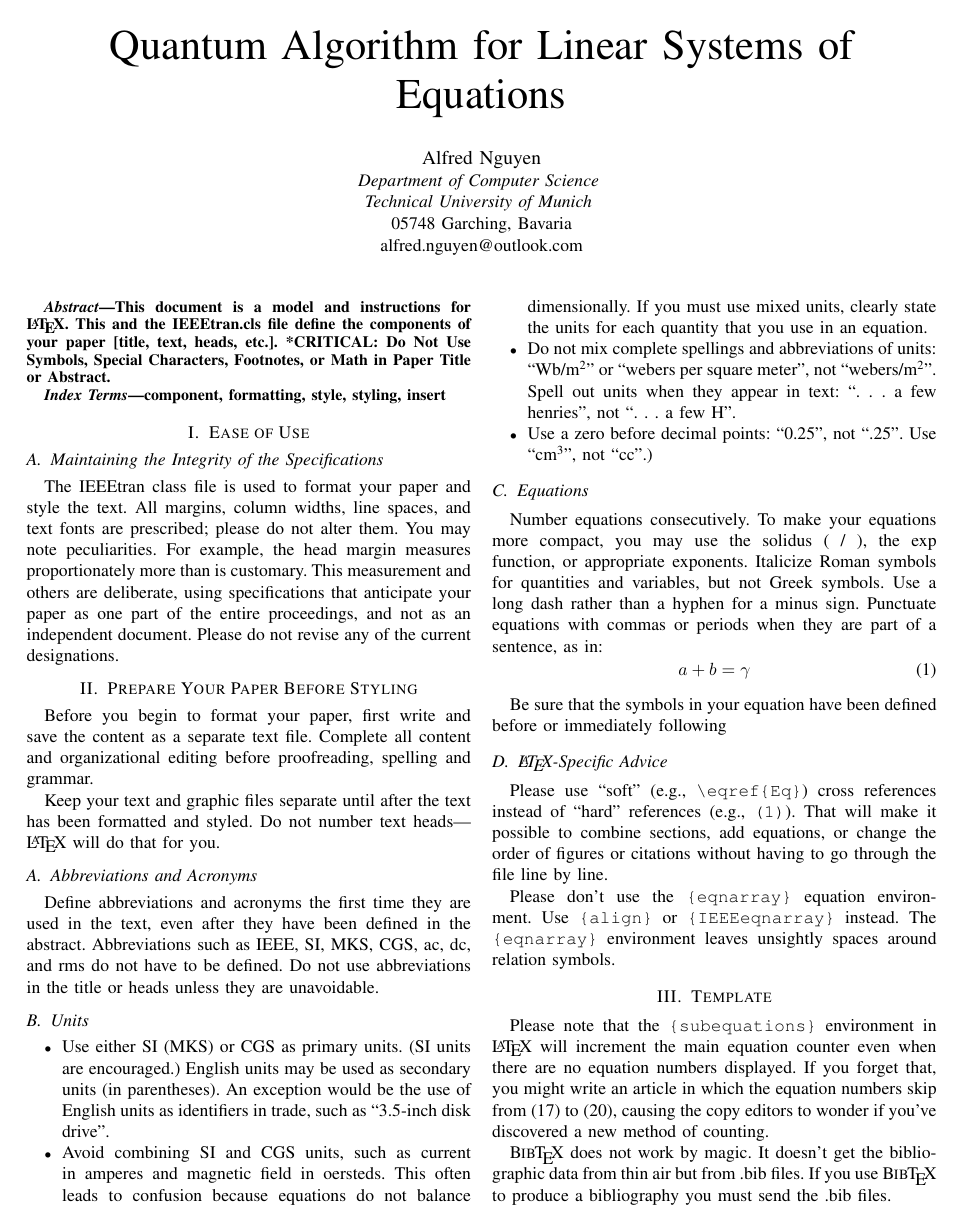
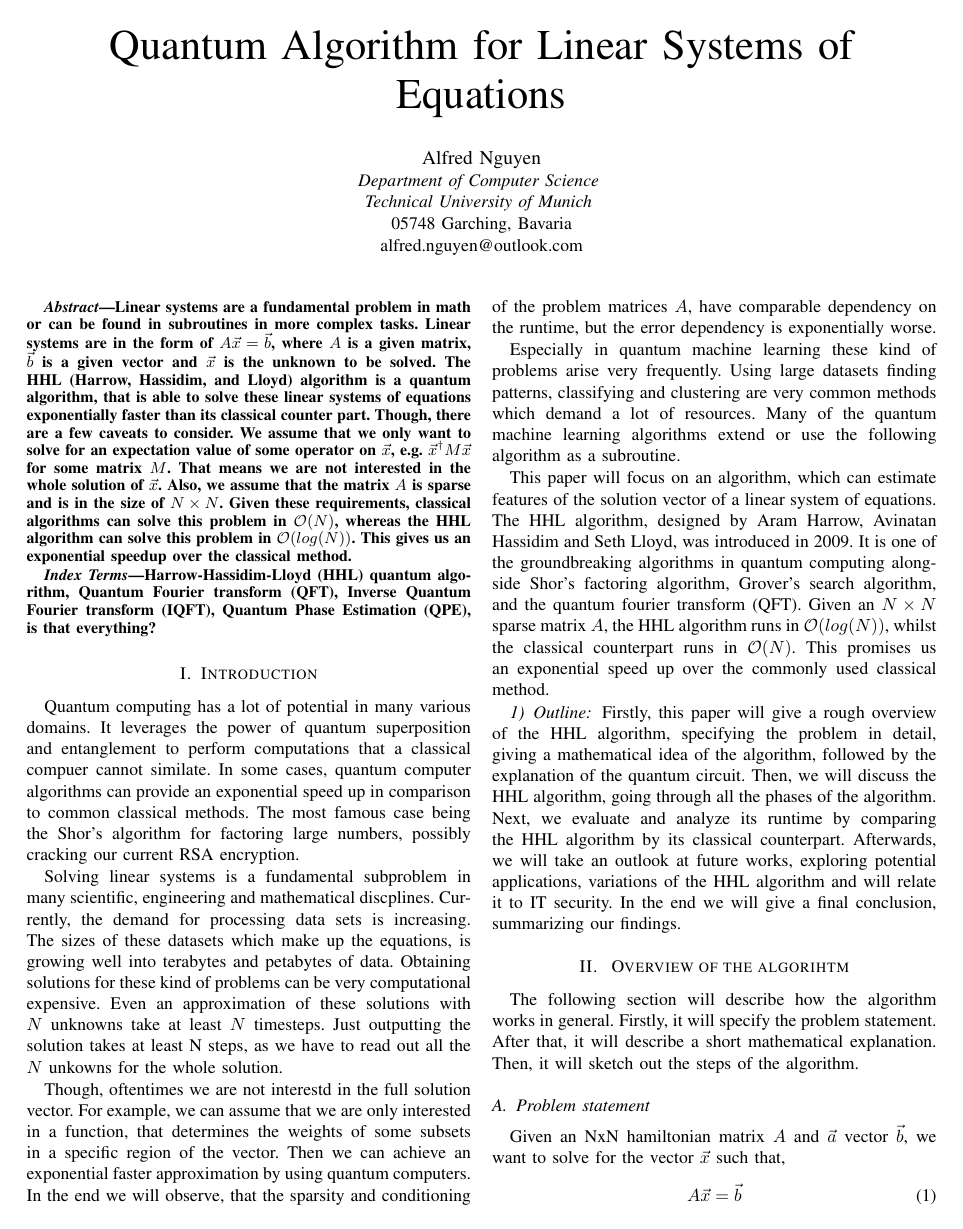
Before and after one commit to avocadoali/Quantum-Computing-Seminar-Paper, a LaTeX paper (paper/main.tex, which reads paper/subsections/introduction.tex): page 1 of 5 before the commit and page 1 of 6 after it. Compiled offline with pdfLaTeX; a missing font is replaced by an installed copy or a similar font; a LaTeX package or settings file that is missing is left out.

Commit message:
intro draft done

```diff
--- a/paper/subsections/introduction.tex
+++ b/paper/subsections/introduction.tex
@@ -2,8 +2,8 @@
 
 
 \begin{abstract}
-Linear systems are a fundamental problem in math or in subroutines in more complex tasks.
-Linear systems are in the form of $A \vec x = \vec b$, where $A$ is a given matrix, $\vec b$ is a given vector and $\vec x$ is the unknown we to be solved.
+Linear systems are a fundamental problem in math or can be found in subroutines in more complex tasks.
+Linear systems are in the form of $A \vec x = \vec b$, where $A$ is a given matrix, $\vec b$ is a given vector and $\vec x$ is the unknown to be solved.
 The HHL (Harrow, Hassidim, and Lloyd) algorithm is a quantum algorithm, that is able to solve these linear systems of equations exponentially faster than its classical counter part.
 Though, there are a few caveats to consider.
 We assume that we only want to solve for an expectation value of some operator on $\vec x$, e.g. $\vec{x}^\dagger M \vec x$ for some matrix $M$.
@@ -36,4 +27,22 @@ is that everything?
 
 
 Quantum computing has a lot of potential in many various domains.
+It leverages the power of quantum superposition and entanglement to perform computations that a classical compuer cannot similate.
+In some cases, quantum computer algorithms can provide an exponential speed up in comparison to common classical methods.
+The most famous case being the Shor's algorithm for factoring large numbers, possibly cracking our current RSA encryption.
 
+Solving linear systems is a fundamental subproblem in many scientific, engineering and mathematical discplines.
+Currently, the demand for processing data sets is increasing.
+The sizes of these datasets which make up the equations, is growing well into terabytes and petabytes of data.
+Obtaining solutions for these kind of problems can be very computational expensive.
+Even an approximation of these solutions with $N$ unknowns take at least $N$ timesteps.
+Just outputting the solution takes at least N steps, as we have to read out all the $N$ unkowns for the whole solution.
+
+Though, oftentimes we are not interestd in the full solution vector.
+For example, we can assume that we are only interested in a function, that determines the weights of some subsets in a specific region of the vector.
+Then we can achieve an exponential faster approximation by using quantum computers.
+In the end we will observe, that the sparsity and conditioning of the problem matrices $A$, have comparable dependency on the runtime, but the error dependency is exponentially worse.
+
+Especially in quantum machine learning these kind of problems arise very frequently.
+Using large datasets finding patterns, classifying and clustering are very common methods which demand a lot of resources.
+Many of the quantum machine learning algorithms extend or use the following algorithm as a subroutine.
@@ -48,3 +53,9 @@ It is expected to provide exponential speed up over the commonly used classical
 Given an $N \times N$ sparse matrix $A$, the HHL algorithm runs in $\mathcal{O} (log (N))$, whilst the classical counterpart runs in $\mathcal{O} (N)$.
-This promises us an exponential speed up over the classical method.
+This promises us an exponential speed up over the commonly used classical method.
 
+\subsubsection{Outline}
+Firstly, this paper will give a rough overview of the HHL algorithm, specifying the problem in detail, giving a mathematical idea of the algorithm, followed by the explanation of the quantum circuit.
+Then, we will discuss the HHL algorithm, going through all the phases of the algorithm.
+Next, we evaluate and analyze its runtime by comparing the HHL algorithm by its classical counterpart.
+Afterwards, we will take an outlook at future works, exploring potential applications, variations of the HHL algorithm and will relate it to IT security.
+In the end we will give a final conclusion, summarizing our findings.
@@ -64,3 +62,5 @@ This approach offers the potential for a quantum advantage by providing exponent
 
 
-While the HHL algorithm demonstrates the potential of quantum computing for solving linear systems, its practical implementation poses challenges.
+
+
+\begin{comment}
```
Also changed, not shown: paper/main.tex (+3 -4 lines), paper/main.pdf, paper/subsections/introduction.tex (39 more changed lines), 6 other files.
